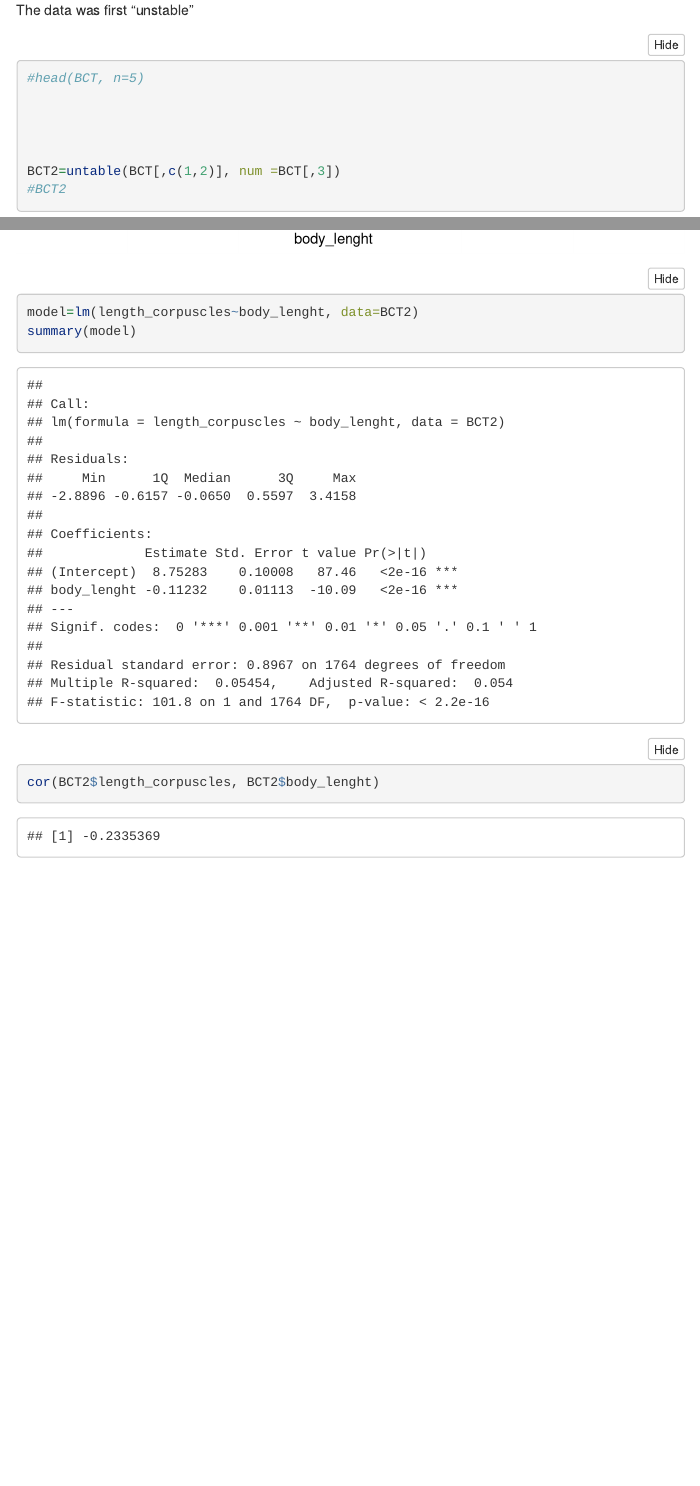
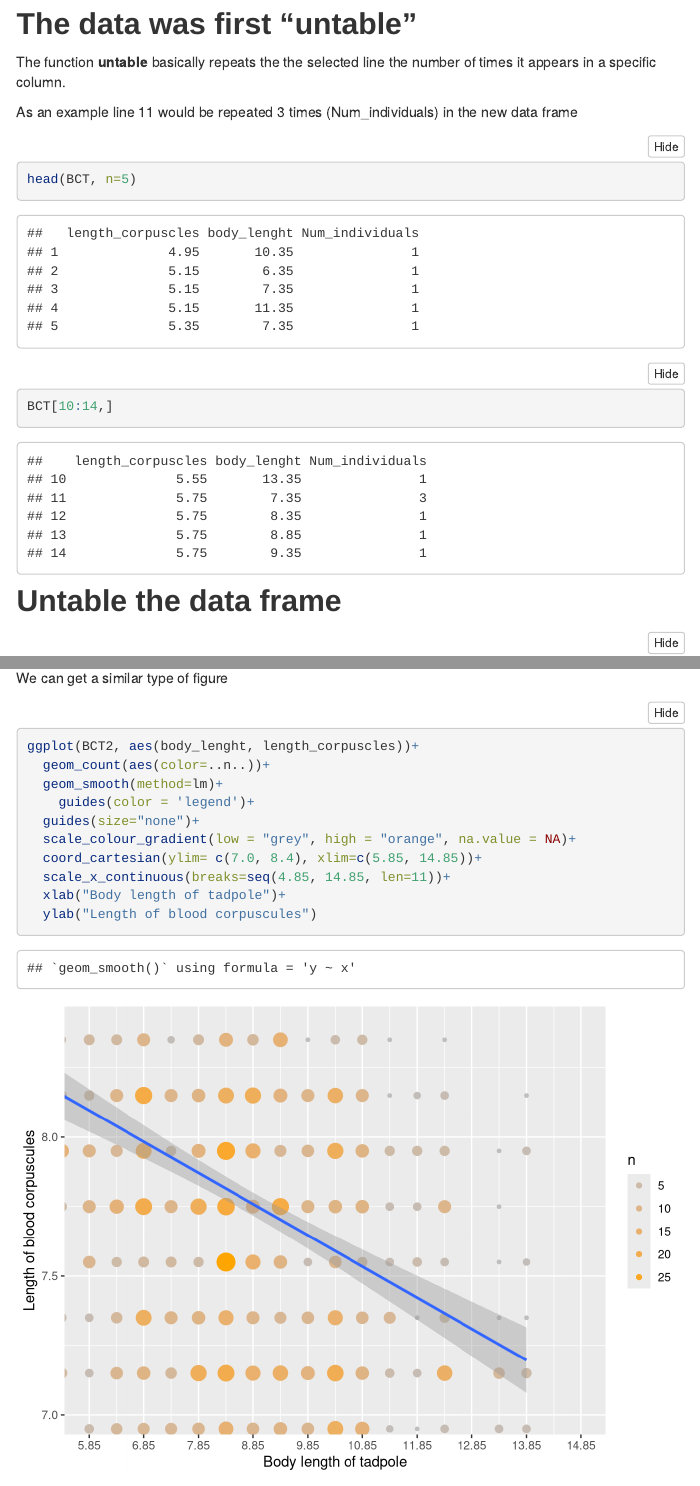
Before and after one commit to RaymondLTremblay/Vintage-DATA, an R Markdown document (RED_blood_cells_Tadpoles.Rmd): the page in a window 1100 px wide, from 1540 px down before the commit and from 1560 px down after it, so that both start at the same text, and a second part further down, joined at a grey line. Rendered offline with R 4.5, knitr and Pandoc, with nearby package versions; folded parts are opened; some code elsewhere in the file could not run offline; menus at the side of the page are left out.

Commit message:
Vintage_data

````diff
--- a/RED_blood_cells_Tadpoles.Rmd
+++ b/RED_blood_cells_Tadpoles.Rmd
@@ -65,16 +65,26 @@ BCT=as.data.frame(Table_A_lenCorpuscles_Bodylen) # VERY IMPORTANT STEP, convert
 #BCT$length_corpuscles=as.character(BCT$length_corpuscles)
 #BCT$body_lenght=as.character(BCT$body_lenght)
 ```
-The data was first "unstable"
+
+
+## The data was first "untable"
+
+The function **untable** basically repeats the the selected line the number of times it appears in a specific column.
+
+As an example line 11 would be repeated 3 times (Num_individuals) in the new data frame
+
 
 
 ```{r}
 
-#head(BCT, n=5)
+head(BCT, n=5)
 
+BCT[10:14,]
+```
 
+## Untable the data frame
 
-
+```{r}
 BCT2=untable(BCT[,c(1,2)], num =BCT[,3])
 #BCT2
 
@@ -152,0 +170,14 @@ ggplot(BCT2, aes(body_lenght, length_corpuscles))+
+We can get a similar type of figure
+
+
+```{r}
+ggplot(BCT2, aes(body_lenght, length_corpuscles))+
+  geom_count(aes(color=..n..))+
+  geom_smooth(method=lm)+
+    guides(color = 'legend')+
+  guides(size="none")+
+  scale_colour_gradient(low = "grey", high = "orange", na.value = NA)+
+  coord_cartesian(ylim= c(7.0, 8.4), xlim=c(5.85, 14.85))+
+  scale_x_continuous(breaks=seq(4.85, 14.85, len=11))+
+  xlab("Body length of tadpole")+
+  ylab("Length of blood corpuscules")
@@ -157,2 +202,3 @@ summary(model)
+```{r}
 cor(BCT2$length_corpuscles, BCT2$body_lenght)
 ```
````
Also changed, not shown: Graficos/Tadpole_Regression_Diagram_1.png (added), RED_blood_cells_Tadpoles.html, RED_blood_cells_Tadpoles_files/figure-html/unnamed-chunk-7-1.png (added), RED_blood_cells_Tadpoles_files/figure-html/unnamed-chunk-8-1.png (added), RED_blood_cells_Tadpoles.Rmd (27 more changed lines), 1 other file.
